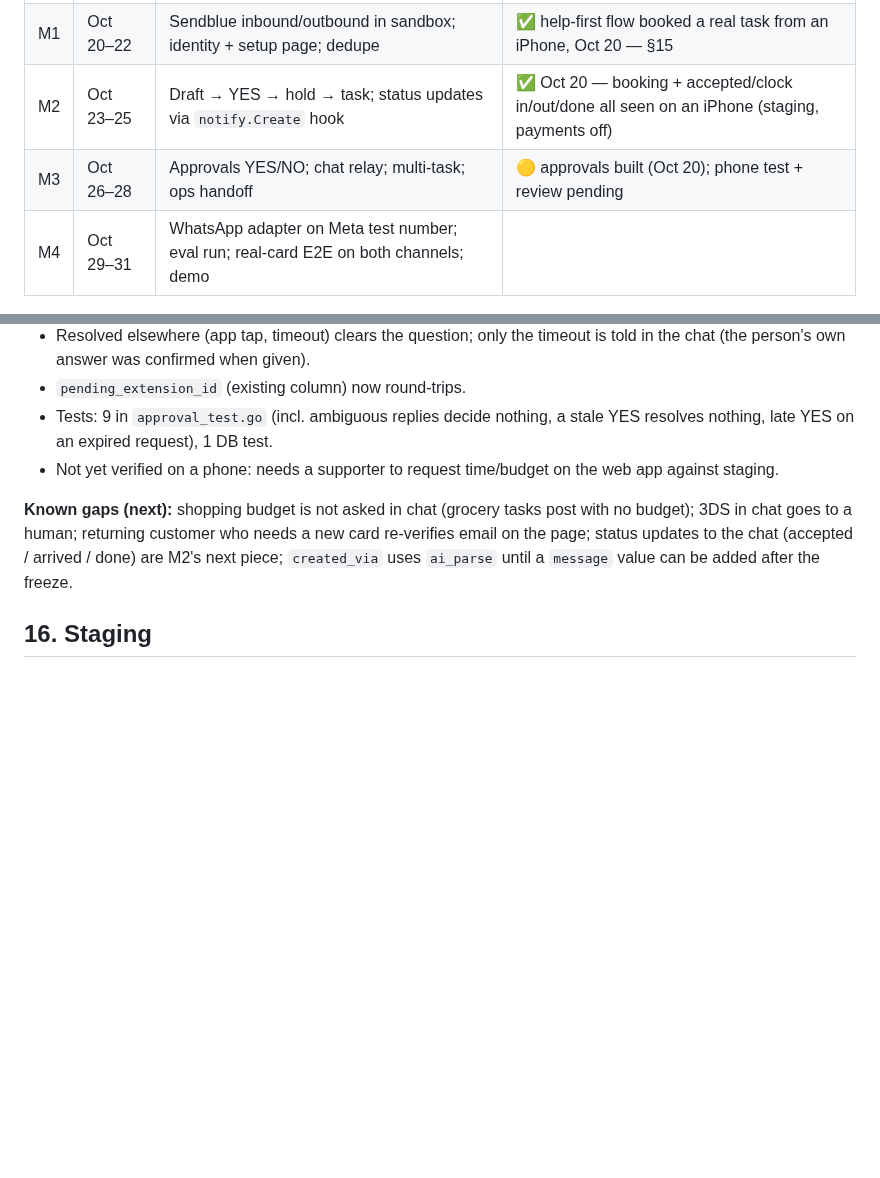
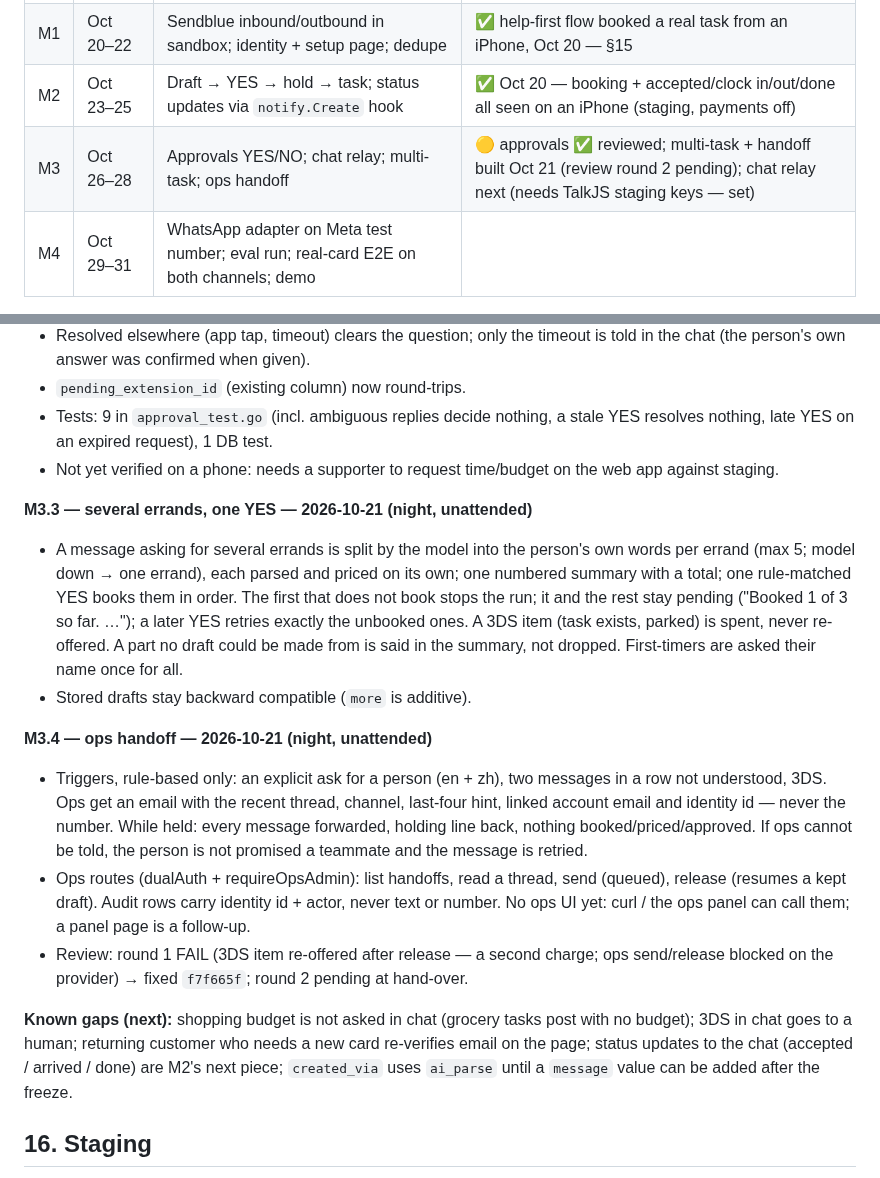
Before and after one commit to AURATAO/Hora_light_MVP, a Markdown page: PLAN.md, 2 parts joined by grey strips. GitHub-like rendering; blank space fills up the shorter version.

Commit message:
docs: M3.3/M3.4 progress, review round 1, interpretations I-I/I-J
Co-Authored-By: Claude Fable 5.1 <noreply@anthropic.com>
Claude-Session: https://claude.ai/code/session_01A7Ff4X9iYE4WryvSxAgQF3

```diff
--- a/PLAN.md
+++ b/PLAN.md
@@ -133,7 +133,7 @@ reasoning on by default — measure latency with it on and off.
 | M0 | Oct 19 | PLAN.md; `channel` package skeleton; adapter interface; migration file (not applied) | ✅ see §15 |
 | M1 | Oct 20–22 | Sendblue inbound/outbound in sandbox; identity + setup page; dedupe | ✅ help-first flow booked a real task from an iPhone, Oct 20 — §15 |
 | M2 | Oct 23–25 | Draft → YES → hold → task; status updates via `notify.Create` hook | ✅ Oct 20 — booking + accepted/clock in/out/done all seen on an iPhone (staging, payments off) |
-| M3 | Oct 26–28 | Approvals YES/NO; chat relay; multi-task; ops handoff | 🟡 approvals built (Oct 20); phone test + review pending |
+| M3 | Oct 26–28 | Approvals YES/NO; chat relay; multi-task; ops handoff | 🟡 approvals ✅ reviewed; multi-task + handoff built Oct 21 (review round 2 pending); chat relay next (needs TalkJS staging keys — set) |
 | M4 | Oct 29–31 | WhatsApp adapter on Meta test number; eval run; real-card E2E on both channels; demo | |
 
 ## 11. External dependencies (owner: Aura)
@@ -380,6 +380,32 @@ for the settle-after-completion path.
 - Not yet verified on a phone: needs a supporter to request time/budget on
   the web app against staging.
 
+**M3.3 — several errands, one YES — 2026-10-21 (night, unattended)**
+- A message asking for several errands is split by the model into the
+  person's own words per errand (max 5; model down → one errand), each
+  parsed and priced on its own; one numbered summary with a total; one
+  rule-matched YES books them in order. The first that does not book stops
+  the run; it and the rest stay pending ("Booked 1 of 3 so far. …"); a later
+  YES retries exactly the unbooked ones. A 3DS item (task exists, parked) is
+  spent, never re-offered. A part no draft could be made from is said in the
+  summary, not dropped. First-timers are asked their name once for all.
+- Stored drafts stay backward compatible (`more` is additive).
+
+**M3.4 — ops handoff — 2026-10-21 (night, unattended)**
+- Triggers, rule-based only: an explicit ask for a person (en + zh), two
+  messages in a row not understood, 3DS. Ops get an email with the recent
+  thread, channel, last-four hint, linked account email and identity id —
+  never the number. While held: every message forwarded, holding line back,
+  nothing booked/priced/approved. If ops cannot be told, the person is not
+  promised a teammate and the message is retried.
+- Ops routes (dualAuth + requireOpsAdmin): list handoffs, read a thread,
+  send (queued), release (resumes a kept draft). Audit rows carry identity
+  id + actor, never text or number. No ops UI yet: curl / the ops panel can
+  call them; a panel page is a follow-up.
+- Review: round 1 FAIL (3DS item re-offered after release — a second charge;
+  ops send/release blocked on the provider) → fixed `f7f665f`; round 2
+  pending at hand-over.
+
 **Known gaps (next):** shopping budget is not asked in chat (grocery tasks
 post with no budget); 3DS in chat goes to a human; returning customer who
 needs a new card re-verifies email on the page; status updates to the chat
```
Also changed, not shown: skills/decisions/D-16-messaging-channel.md (+9 -0 lines).
